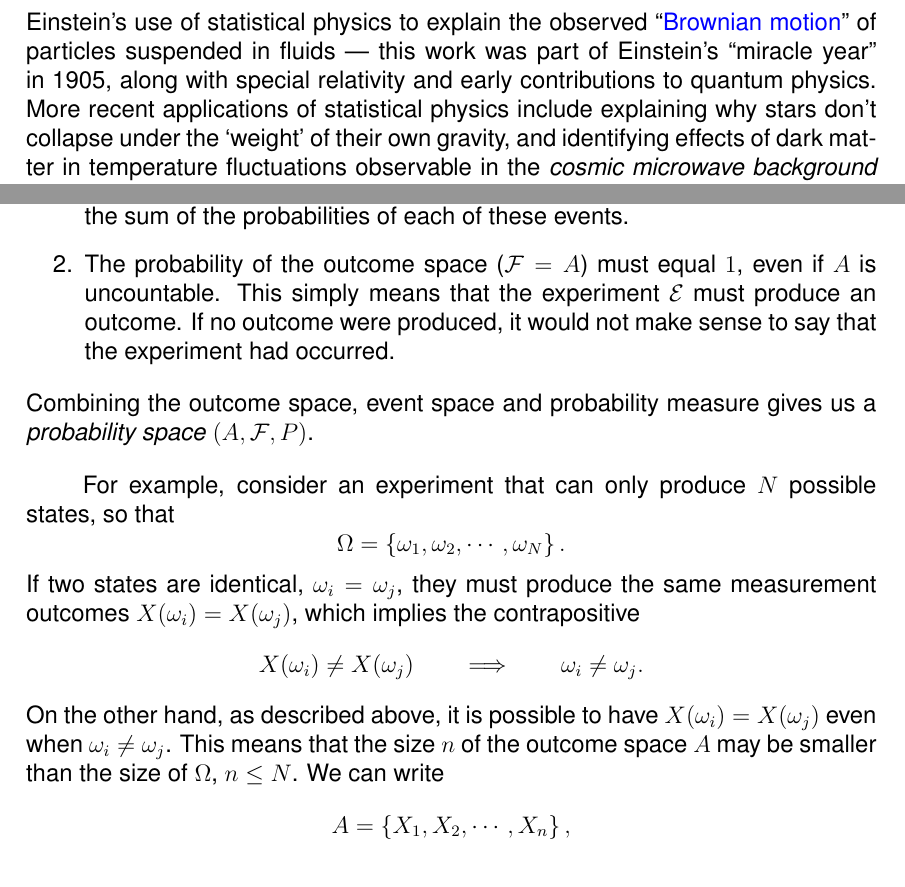
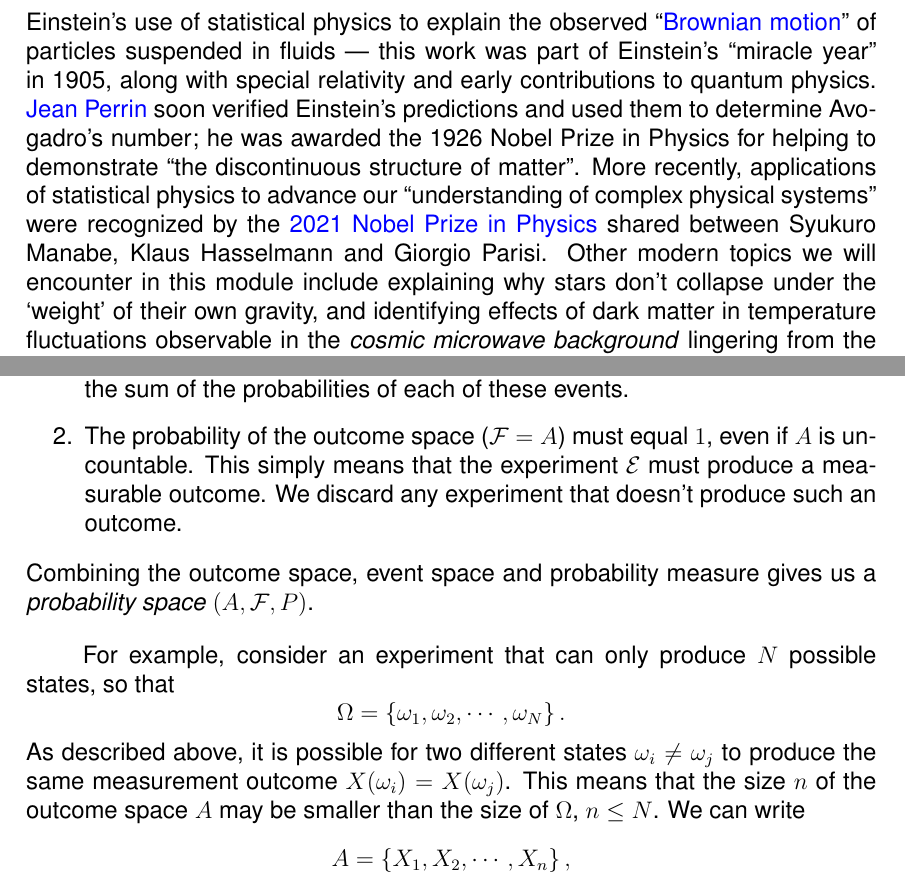
Before and after one commit to daschaich/MATH327_2023, a LaTeX document (lecture_notes/lecture.tex, which reads lecture_notes/unit01.tex): two parts of pages 9 and 11 of 172, joined at a grey line, cut so that both start at the same text. Compiled offline with pdfLaTeX.

Commit message:
Reviewing Unit 1

```diff
--- a/lecture_notes/unit01.tex
+++ b/lecture_notes/unit01.tex
@@ -27,7 +27,9 @@ Statistical physics instead produces simple mathematical descriptions of large-s
 Historically, the difficulty of detecting the stochastic processes underlying such \textit{thermodynamic} properties made it challenging to convince skeptics that atoms and molecules really exist.
 \href{https://en.wikipedia.org/wiki/Ludwig_Boltzmann}{Ludwig Boltzmann}, a prominent early developer of statistical physics, endured a constant struggle to defend his ideas, which likely contributed to his deteriorating mental health and eventual suicide in 1906.
 A significant step to convincingly establish the existence of atoms was Albert Einstein's use of statistical physics to explain the observed ``\href{https://en.wikipedia.org/wiki/Brownian_motion}{Brownian motion}'' of particles suspended in fluids --- this work was part of Einstein's ``miracle year'' in 1905, along with special relativity and early contributions to quantum physics.
-More recent applications of statistical physics include explaining why stars don't collapse under the `weight' of their own gravity, and identifying effects of dark matter in temperature fluctuations observable in the \textit{cosmic microwave background} lingering from the early years of the universe.
+\href{https://en.wikipedia.org/wiki/Jean_Baptiste_Perrin}{Jean Perrin} soon verified Einstein's predictions and used them to determine Avogadro's number; he was awarded the 1926 Nobel Prize in Physics for helping to demonstrate ``the discontinuous structure of matter''.
+More recently, applications of statistical physics to advance our ``understanding of complex physical systems'' were recognized by the \href{https://www.nobelprize.org/prizes/physics/2021/summary/}{2021 Nobel Prize in Physics} shared between Syukuro Manabe, Klaus Hasselmann and Giorgio Parisi.
+Other modern topics we will encounter in this module include explaining why stars don't collapse under the `weight' of their own gravity, and identifying effects of dark matter in temperature fluctuations observable in the \textit{cosmic microwave background} lingering from the early years of the universe.
 
 In this unit we will focus on some of the foundational mathematics that will underlie our later development and application of statistical ensembles.
 Looking back to Boltzmann's times, we can consider the following question one of his critics might have asked:
@@ -104,8 +106,8 @@ which must satisfy the following two requirements: \\[-24 pt]
 \begin{enumerate}
   \item The probability of a countable union of mutually exclusive events must equal the sum of the probabilities of each of these events.
   \item The probability of the outcome space ($\cF = A$) must equal $1$, even if $A$ is uncountable.
-        This simply means that the experiment \cE must produce an outcome.
-        If no outcome were produced, it would not make sense to say that the experiment had occurred. \\[-24 pt]
+        This simply means that the experiment \cE must produce a measurable outcome.
+        We discard any experiment that doesn't produce such an outcome. \\[-24 pt]
 \end{enumerate}
 Combining the outcome space, event space and probability measure gives us a \textit{probability space} $(A, \cF, P)$.
 
@@ -113,11 +115,7 @@ For example, consider an experiment that can only produce $N$ possible states, s
 \begin{equation*}
   \Om = \left\{\om_1, \om_2, \cdots, \om_N\right\}.
 \end{equation*}
-If two states are identical, $\om_i = \om_j$, they must produce the same measurement outcomes $X(\om_i) = X(\om_j)$, which implies the contrapositive
-\begin{equation*}
-  X(\om_i) \ne X(\om_j) \qquad \Lra \qquad \om_i \ne \om_j.
-\end{equation*}
-On the other hand, as described above, it is possible to have $X(\om_i) = X(\om_j)$ even when $\om_i \ne \om_j$.
+As described above, it is possible for two different states $\om_i \ne \om_j$ to produce the same measurement outcome $X(\om_i) = X(\om_j)$.
 This means that the size $n$ of the outcome space $A$ may be smaller than the size of $\Om$, $n \leq N$.
 We can write
 \begin{equation*}
```
Also changed, not shown: lecture_notes/unit01.tex (9 more changed lines).
